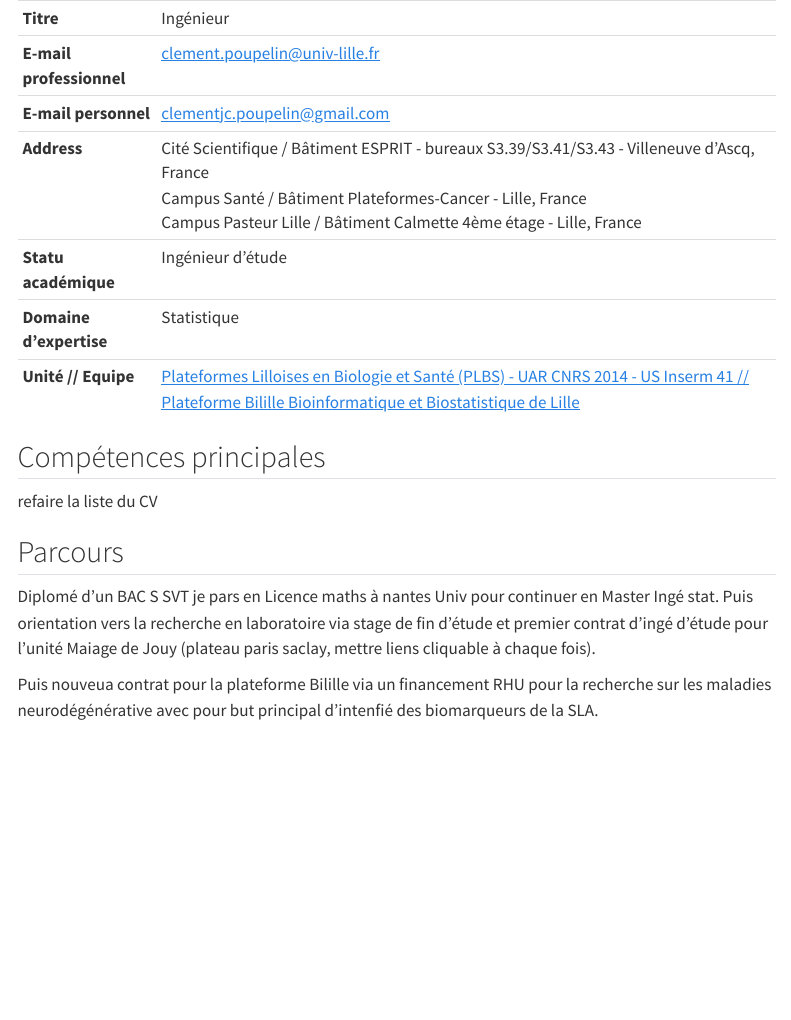
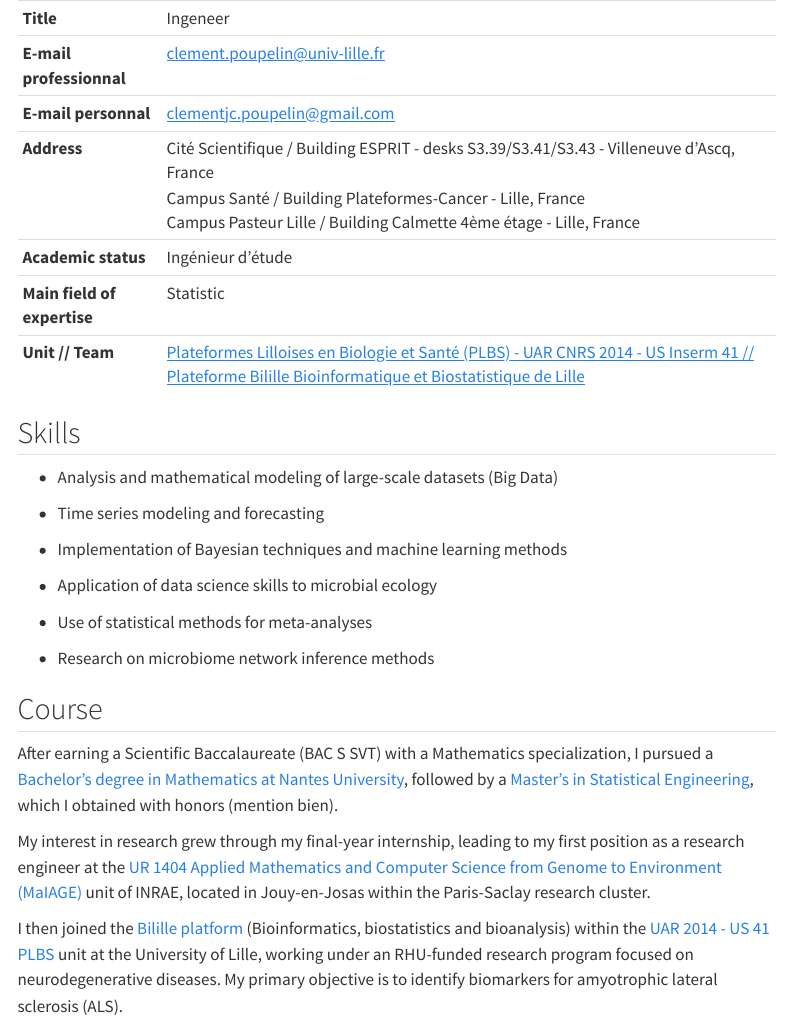
Before and after one commit to Clement-Poupelin/Clement-Poupelin.github.io, a Quarto document (about.qmd): the page in a window 1100 px wide, from its top. Rendered offline with R 4.5, knitr and Pandoc in place of Quarto, with nearby package versions; menus at the side of the page are left out.

Commit message:
add the info in english

````diff
--- a/about.qmd
+++ b/about.qmd
@@ -7,21 +7,21 @@ library(tidyverse)
 library(kableExtra)
 identity_keys <- cell_spec(
   x = c(
-  "Titre",
-  "E-mail professionnel",
-  "E-mail personnel",
+  "Title",
+  "E-mail professionnal",
+  "E-mail personnal",
   "Address",
-  "Statu académique",
-  "Domaine d'expertise",
-  "Unité // Equipe"
+  "Academic status",
+  "Main field of expertise",
+  "Unit // Team"
 ), format = "html", bold = TRUE)
 identity_values <- c(
-  "Ingénieur",
+  "Ingeneer",
   cell_spec("clement.poupelin@univ-lille.fr", format = "html", link = "mailto:clement.poupelin@univ-lille.fr"),
   cell_spec("clementjc.poupelin@gmail.com", format = "html", link = "mailto:clementjc.poupelin@gmail.com"),
-  "Cité Scientifique / Bâtiment ESPRIT - bureaux S3.39/S3.41/S3.43 - Villeneuve d'Ascq, France<br>Campus Santé / Bâtiment Plateformes-Cancer - Lille, France<br>Campus Pasteur Lille / Bâtiment Calmette 4ème étage - Lille, France",
+  "Cité Scientifique / Building ESPRIT - desks S3.39/S3.41/S3.43 - Villeneuve d'Ascq, France<br>Campus Santé / Building Plateformes-Cancer - Lille, France<br>Campus Pasteur Lille / Building Calmette 4ème étage - Lille, France",
   "Ingénieur d'étude",
-  "Statistique",
+  "Statistic",
   cell_spec("Plateformes Lilloises en Biologie et Santé (PLBS) - UAR CNRS 2014 - US Inserm 41 // Plateforme Bilille Bioinformatique et Biostatistique de Lille", format = "html", link = "https://bilille.univ-lille.fr/")
 )
 tibble(
@@ -38,12 +38,24 @@ tibble(
 ```
 
 
-## Compétences principales
+## Skills
 
-refaire la liste du CV
+- Analysis and mathematical modeling of large-scale datasets (Big Data)
 
-## Parcours
+- Time series modeling and forecasting
 
-Diplomé d'un BAC S SVT je pars en Licence maths à nantes Univ pour continuer en Master Ingé stat. Puis orientation vers la recherche en laboratoire via stage de fin d'étude et premier contrat d'ingé d'étude pour l'unité Maiage de Jouy (plateau paris saclay, mettre liens cliquable à chaque fois).
+- Implementation of Bayesian techniques and machine learning methods
 
-Puis nouveua contrat pour la plateforme Bilille via un financement RHU pour la recherche sur les maladies neurodégénérative avec pour but principal d'intenfié des biomarqueurs de la SLA.
+- Application of data science skills to microbial ecology
+
+- Use of statistical methods for meta-analyses
+
+- Research on microbiome network inference methods
+
+## Course
+
+After earning a Scientific Baccalaureate (BAC S SVT) with a Mathematics specialization, I pursued a [Bachelor's degree in Mathematics at Nantes University](https://sciences-techniques.univ-nantes.fr/formations/licences-generales/licence-de-mathematiques), followed by a [Master's in Statistical Engineering](https://www.math.sciences.univ-nantes.fr/master-IS), which I obtained with honors (mention bien).
+
+My interest in research grew through my final-year internship, leading to my first position as a research engineer at the [UR 1404 Applied Mathematics and Computer Science from Genome to Environment (MaIAGE)](https://maiage.inrae.fr/) unit of INRAE, located in Jouy-en-Josas within the Paris-Saclay research cluster.
+
+I then joined the [Bilille platform](https://bilille.univ-lille.fr/) (Bioinformatics, biostatistics and bioanalysis) within the [UAR 2014 - US 41 PLBS](https://ums-plbs.univ-lille.fr/) unit at the University of Lille, working under an RHU-funded research program focused on neurodegenerative diseases. My primary objective is to identify biomarkers for amyotrophic lateral sclerosis (ALS).
````
Also changed, not shown: docs/search.json, 3 other files.
